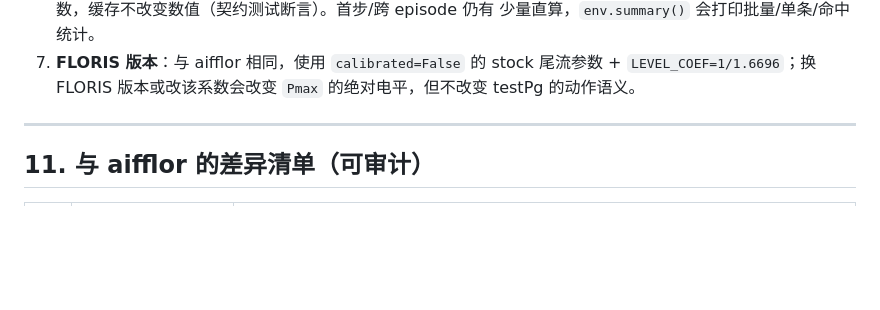
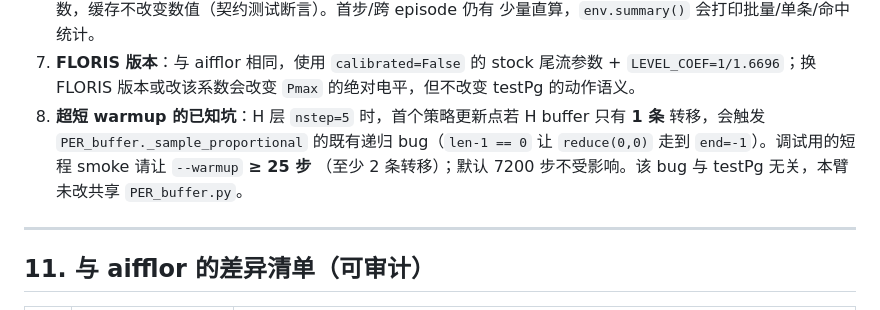
Before and after one commit to YiguLi/leprrlwsis, a Markdown page: testpg/README.md, the part around the change. Drawn GitHub-style; blank space fills up the shorter version.

Commit message:
docs(testpg): 记录超短 warmup 触发既有 PER 单条递归 bug 的边界与规避（smoke 用 warmup>=25）

```diff
--- a/testpg/README.md
+++ b/testpg/README.md
@@ -262,6 +262,11 @@ python agentutil/test_testpg_contract.py
 7. **FLORIS 版本**：与 aifflor 相同，使用 `calibrated=False` 的 stock 尾流参数 +
    `LEVEL_COEF=1/1.6696`；换 FLORIS 版本或改该系数会改变 `Pmax` 的绝对电平，但不改变
    testPg 的动作语义。
+8. **超短 warmup 的已知坑**：H 层 `nstep=5` 时，首个策略更新点若 H buffer 只有 **1 条**
+   转移，会触发 `PER_buffer._sample_proportional` 的既有递归 bug（`len-1 == 0` 让
+   `reduce(0,0)` 走到 `end=-1`）。调试用的短程 smoke 请让 `--warmup` **≥ 25 步**
+   （至少 2 条转移）；默认 7200 步不受影响。该 bug 与 testPg 无关，本臂未改共享
+   `PER_buffer.py`。
 
 ---
 
```
